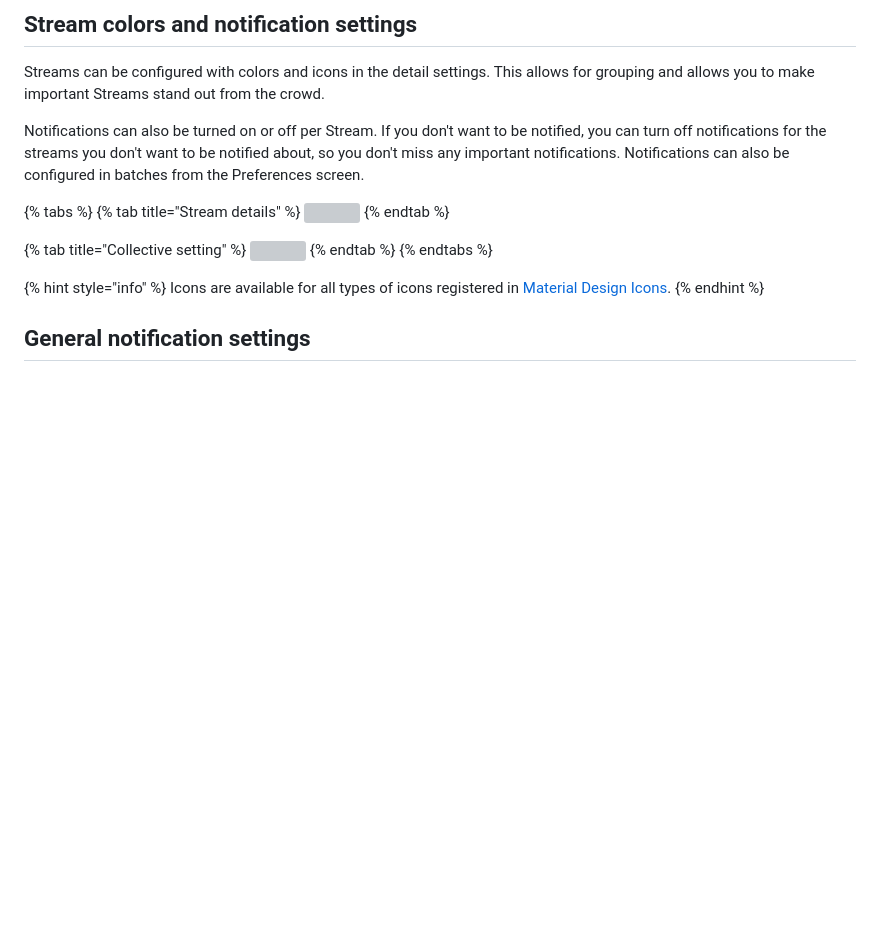
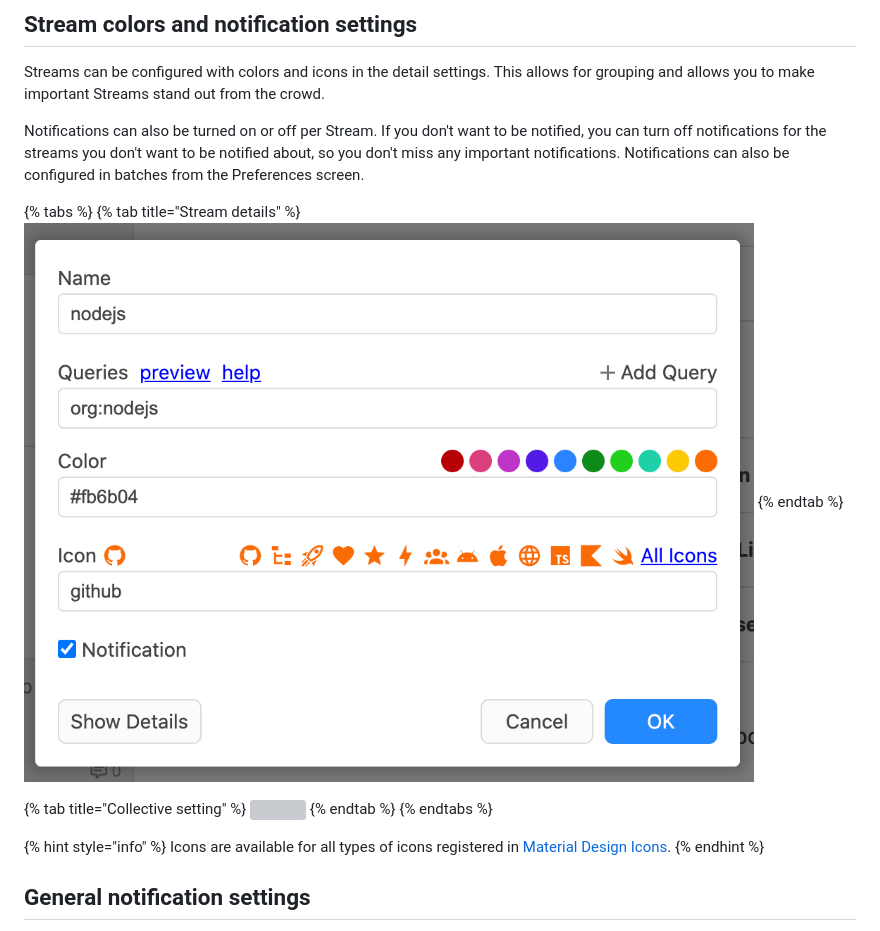
Before and after one commit to jasperapp/docs, a Markdown page: usecase/appearance.md, the part around the change. Rendered like a GitHub page; pictures changed too: .gitbook/assets/stream_editor_details.png (added); blank space fills up the shorter version; grey boxes are pictures that could not be loaded.

Commit message:
GitBook: [en] one page and one asset modified

```diff
--- a/usecase/appearance.md
+++ b/usecase/appearance.md
@@ -14,7 +14,7 @@ Notifications can also be turned on or off per Stream. If you don't want to be n
 
 {% tabs %}
 {% tab title="Stream details" %}
-![](../.gitbook/assets/06_detail.png)
+![](../.gitbook/assets/stream_editor_details.png)
 {% endtab %}
 
 {% tab title="Collective setting" %}
```
